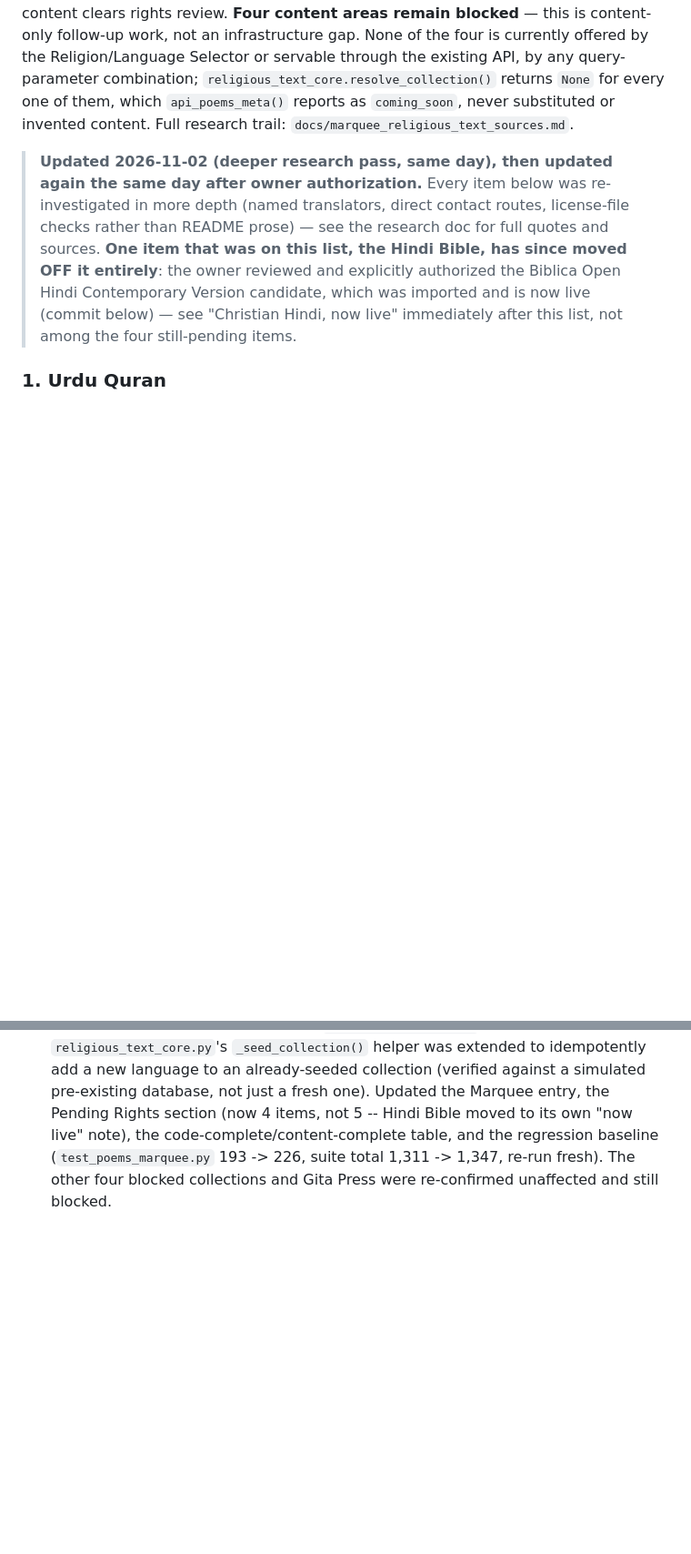
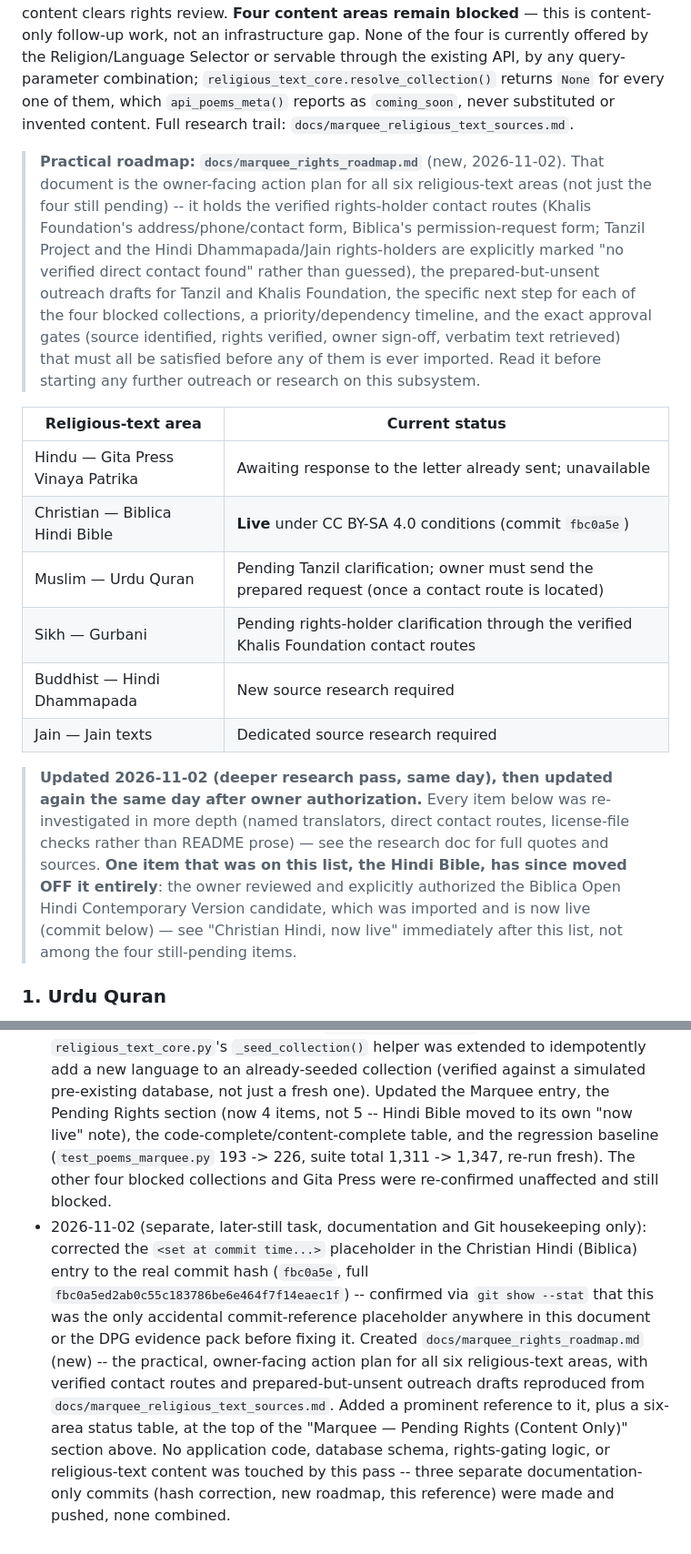
Before and after one commit to sitaram-box/qumanity-web, a Markdown page: docs/MASTER_STATUS.md, 2 parts joined by grey strips. Shown at 91% size. Rendered like a GitHub page; blank space fills up the shorter version.

Commit message:
docs: reference rights roadmap in master status
Co-Authored-By: Claude Sonnet 5 <noreply@anthropic.com>

```diff
--- a/docs/MASTER_STATUS.md
+++ b/docs/MASTER_STATUS.md
@@ -304,6 +304,26 @@ None of the four is currently offered by the Religion/Language Selector or serva
 existing API, by any query-parameter combination; `religious_text_core.resolve_collection()`
 returns `None` for every one of them, which `api_poems_meta()` reports as `coming_soon`, never
 substituted or invented content. Full research trail: `docs/marquee_religious_text_sources.md`.
+
+> **Practical roadmap: `docs/marquee_rights_roadmap.md`** (new, 2026-11-02). That document is the
+> owner-facing action plan for all six religious-text areas (not just the four still pending) --
+> it holds the verified rights-holder contact routes (Khalis Foundation's address/phone/contact
+> form, Biblica's permission-request form; Tanzil Project and the Hindi Dhammapada/Jain
+> rights-holders are explicitly marked "no verified direct contact found" rather than guessed),
+> the prepared-but-unsent outreach drafts for Tanzil and Khalis Foundation, the specific next step
+> for each of the four blocked collections, a priority/dependency timeline, and the exact approval
+> gates (source identified, rights verified, owner sign-off, verbatim text retrieved) that must
+> all be satisfied before any of them is ever imported. Read it before starting any further
+> outreach or research on this subsystem.
+
+| Religious-text area | Current status |
+|---|---|
+| Hindu — Gita Press Vinaya Patrika | Awaiting response to the letter already sent; unavailable |
+| Christian — Biblica Hindi Bible | **Live** under CC BY-SA 4.0 conditions (commit `fbc0a5e`) |
+| Muslim — Urdu Quran | Pending Tanzil clarification; owner must send the prepared request (once a contact route is located) |
+| Sikh — Gurbani | Pending rights-holder clarification through the verified Khalis Foundation contact routes |
+| Buddhist — Hindi Dhammapada | New source research required |
+| Jain — Jain texts | Dedicated source research required |
 
 > **Updated 2026-11-02 (deeper research pass, same day), then updated again the same day after
 > owner authorization.** Every item below was re-investigated in more depth (named translators,
@@ -621,3 +641,15 @@ Nagar/Haryana scripts, `folder_export/Earth/`, `Poems/`, `docs/family_tree/`,
   code-complete/content-complete table, and the regression baseline (`test_poems_marquee.py` 193 ->
   226, suite total 1,311 -> 1,347, re-run fresh). The other four blocked collections and Gita Press
   were re-confirmed unaffected and still blocked.
+- 2026-11-02 (separate, later-still task, documentation and Git housekeeping only): corrected the
+  `<set at commit time...>` placeholder in the Christian Hindi (Biblica) entry to the real commit
+  hash (`fbc0a5e`, full `fbc0a5ed2ab0c55c183786be6e464f7f14eaec1f`) -- confirmed via
+  `git show --stat` that this was the only accidental commit-reference placeholder anywhere in
+  this document or the DPG evidence pack before fixing it. Created `docs/marquee_rights_roadmap.md`
+  (new) -- the practical, owner-facing action plan for all six religious-text areas, with verified
+  contact routes and prepared-but-unsent outreach drafts reproduced from
+  `docs/marquee_religious_text_sources.md`. Added a prominent reference to it, plus a six-area
+  status table, at the top of the "Marquee — Pending Rights (Content Only)" section above. No
+  application code, database schema, rights-gating logic, or religious-text content was touched by
+  this pass -- three separate documentation-only commits (hash correction, new roadmap, this
+  reference) were made and pushed, none combined.
```
